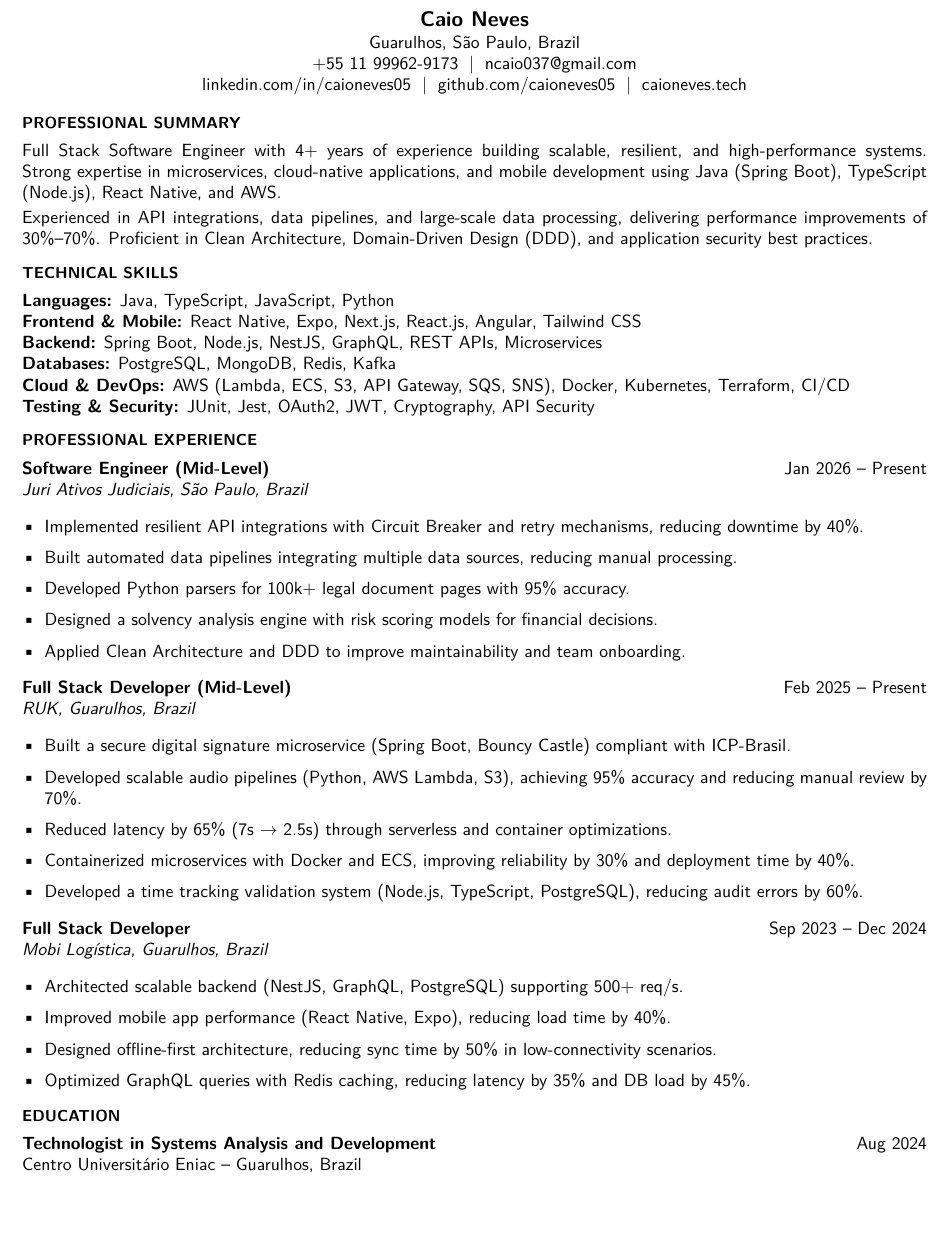
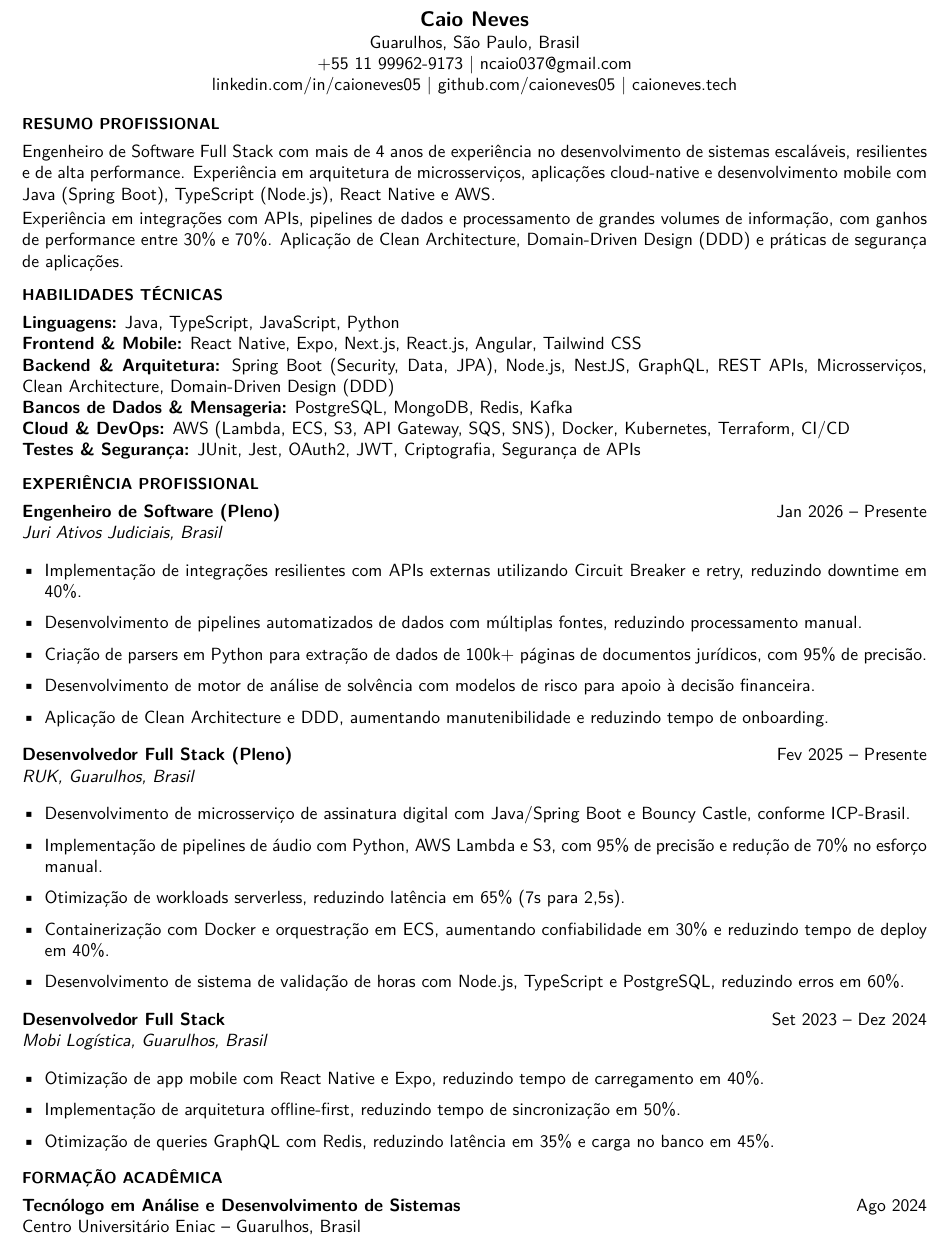
Before and after one commit to caioneves05/my-professional-career, a LaTeX CV (my-resume-pt.tex): part of the page before the commit and part of page 1 of 2 after it, cut so that both start at the same text. Compiled offline with pdfLaTeX.

Commit message:
Update my-resume-pt.tex

```diff
--- a/my-resume-pt.tex
+++ b/my-resume-pt.tex
@@ -19,63 +19,62 @@
 % Header
 \begin{center}
     \textbf{\large Caio Neves} \\
-    Guarulhos, São Paulo, Brazil \\
-    +55 11 99962-9173 \;|\; ncaio037@gmail.com \\
-    \href{https://www.linkedin.com/in/caioneves05}{linkedin.com/in/caioneves05} \;|\;
-    \href{https://github.com/caioneves05}{github.com/caioneves05} \;|\;
+    Guarulhos, São Paulo, Brasil \\
+    +55 11 99962-9173 | ncaio037@gmail.com \\
+    \href{https://www.linkedin.com/in/caioneves05}{linkedin.com/in/caioneves05} |
+    \href{https://github.com/caioneves05}{github.com/caioneves05} |
     \href{http://caioneves.tech}{caioneves.tech}
 \end{center}
 
 % Summary
-\section{PROFESSIONAL SUMMARY}
-Full Stack Software Engineer with 4+ years of experience building scalable, resilient, and high-performance systems. Strong expertise in microservices, cloud-native applications, and mobile development using Java (Spring Boot), TypeScript (Node.js), React Native, and AWS.
+\section{RESUMO PROFISSIONAL}
+Engenheiro de Software Full Stack com mais de 4 anos de experiência no desenvolvimento de sistemas escaláveis, resilientes e de alta performance. Experiência em arquitetura de microsserviços, aplicações cloud-native e desenvolvimento mobile com Java (Spring Boot), TypeScript (Node.js), React Native e AWS.
 
-Experienced in API integrations, data pipelines, and large-scale data processing, delivering performance improvements of 30\%--70\%. Proficient in Clean Architecture, Domain-Driven Design (DDD), and application security best practices.
+Experiência em integrações com APIs, pipelines de dados e processamento de grandes volumes de informação, com ganhos de performance entre 30\% e 70\%. Aplicação de Clean Architecture, Domain-Driven Design (DDD) e práticas de segurança de aplicações.
 
 % Skills
-\section{TECHNICAL SKILLS}
-\textbf{Languages:} Java, TypeScript, JavaScript, Python \\
+\section{HABILIDADES TÉCNICAS}
+\textbf{Linguagens:} Java, TypeScript, JavaScript, Python \\
 \textbf{Frontend \& Mobile:} React Native, Expo, Next.js, React.js, Angular, Tailwind CSS \\
-\textbf{Backend:} Spring Boot, Node.js, NestJS, GraphQL, REST APIs, Microservices \\
-\textbf{Databases:} PostgreSQL, MongoDB, Redis, Kafka \\
+\textbf{Backend \& Arquitetura:} Spring Boot (Security, Data, JPA), Node.js, NestJS, GraphQL, REST APIs, Microsserviços, Clean Architecture, Domain-Driven Design (DDD) \\
+\textbf{Bancos de Dados \& Mensageria:} PostgreSQL, MongoDB, Redis, Kafka \\
 \textbf{Cloud \& DevOps:} AWS (Lambda, ECS, S3, API Gateway, SQS, SNS), Docker, Kubernetes, Terraform, CI/CD \\
-\textbf{Testing \& Security:} JUnit, Jest, OAuth2, JWT, Cryptography, API Security
+\textbf{Testes \& Segurança:} JUnit, Jest, OAuth2, JWT, Criptografia, Segurança de APIs
 
 % Experience
-\section{PROFESSIONAL EXPERIENCE}
+\section{EXPERIÊNCIA PROFISSIONAL}
 
-\textbf{Software Engineer (Mid-Level)} \hfill Jan 2026 -- Present \\
-\textit{Juri Ativos Judiciais, São Paulo, Brazil}
+\textbf{Engenheiro de Software (Pleno)} \hfill Jan 2026 -- Presente \\
+\textit{Juri Ativos Judiciais, Brasil}
 \begin{itemize}[leftmargin=*, itemsep=2pt]
-    \item Implemented resilient API integrations with Circuit Breaker and retry mechanisms, reducing downtime by 40\%.
-    \item Built automated data pipelines integrating multiple data sources, reducing manual processing.
-    \item Developed Python parsers for 100k+ legal document pages with 95\% accuracy.
-    \item Designed a solvency analysis engine with risk scoring models for financial decisions.
-    \item Applied Clean Architecture and DDD to improve maintainability and team onboarding.
+    \item Implementação de integrações resilientes com APIs externas utilizando Circuit Breaker e retry, reduzindo downtime em 40\%.
+    \item Desenvolvimento de pipelines automatizados de dados com múltiplas fontes, reduzindo processamento manual.
+    \item Criação de parsers em Python para extração de dados de 100k+ páginas de documentos jurídicos, com 95\% de precisão.
+    \item Desenvolvimento de motor de análise de solvência com modelos de risco para apoio à decisão financeira.
+    \item Aplicação de Clean Architecture e DDD, aumentando manutenibilidade e reduzindo tempo de onboarding.
 \end{itemize}
 
-\textbf{Full Stack Developer (Mid-Level)} \hfill Feb 2025 -- Present \\
-\textit{RUK, Guarulhos, Brazil}
+\textbf{Desenvolvedor Full Stack (Pleno)} \hfill Fev 2025 -- Presente \\
+\textit{RUK, Guarulhos, Brasil}
 \begin{itemize}[leftmargin=*, itemsep=2pt]
-    \item Built a secure digital signature microservice (Spring Boot, Bouncy Castle) compliant with ICP-Brasil.
-    \item Developed scalable audio pipelines (Python, AWS Lambda, S3), achieving 95\% accuracy and reducing manual review by 70\%.
-    \item Reduced latency by 65\% (7s $\rightarrow$ 2.5s) through serverless and container optimizations.
-    \item Containerized microservices with Docker and ECS, improving reliability by 30\% and deployment time by 40\%.
-    \item Developed a time tracking validation system (Node.js, TypeScript, PostgreSQL), reducing audit errors by 60\%.
+    \item Desenvolvimento de microsserviço de assinatura digital com Java/Spring Boot e Bouncy Castle, conforme ICP-Brasil.
+    \item Implementação de pipelines de áudio com Python, AWS Lambda e S3, com 95\% de precisão e redução de 70\% no esforço manual.
+    \item Otimização de workloads serverless, reduzindo latência em 65\% (7s para 2,5s).
+    \item Containerização com Docker e orquestração em ECS, aumentando confiabilidade em 30\% e reduzindo tempo de deploy em 40\%.
+    \item Desenvolvimento de sistema de validação de horas com Node.js, TypeScript e PostgreSQL, reduzindo erros em 60\%.
 \end{itemize}
 
-\textbf{Full Stack Developer} \hfill Sep 2023 -- Dec 2024 \\
-\textit{Mobi Logística, Guarulhos, Brazil}
+\textbf{Desenvolvedor Full Stack} \hfill Set 2023 -- Dez 2024 \\
+\textit{Mobi Logística, Guarulhos, Brasil}
 \begin{itemize}[leftmargin=*, itemsep=2pt]
-    \item Architected scalable backend (NestJS, GraphQL, PostgreSQL) supporting 500+ req/s.
-    \item Improved mobile app performance (React Native, Expo), reducing load time by 40\%.
-    \item Designed offline-first architecture, reducing sync time by 50\% in low-connectivity scenarios.
-    \item Optimized GraphQL queries with Redis caching, reducing latency by 35\% and DB load by 45\%.
+    \item Otimização de app mobile com React Native e Expo, reduzindo tempo de carregamento em 40\%.
+    \item Implementação de arquitetura offline-first, reduzindo tempo de sincronização em 50\%.
+    \item Otimização de queries GraphQL com Redis, reduzindo latência em 35\% e carga no banco em 45\%.
 \end{itemize}
 
 % Education
-\section{EDUCATION}
-\textbf{Technologist in Systems Analysis and Development} \hfill Aug 2024 \\
-Centro Universitário Eniac -- Guarulhos, Brazil
+\section{FORMAÇÃO ACADÊMICA}
+\textbf{Tecnólogo em Análise e Desenvolvimento de Sistemas} \hfill Ago 2024 \\
+Centro Universitário Eniac -- Guarulhos, Brasil
 
 % Languages
```
Also changed, not shown: my-resume-pt.tex (4 more changed lines).
